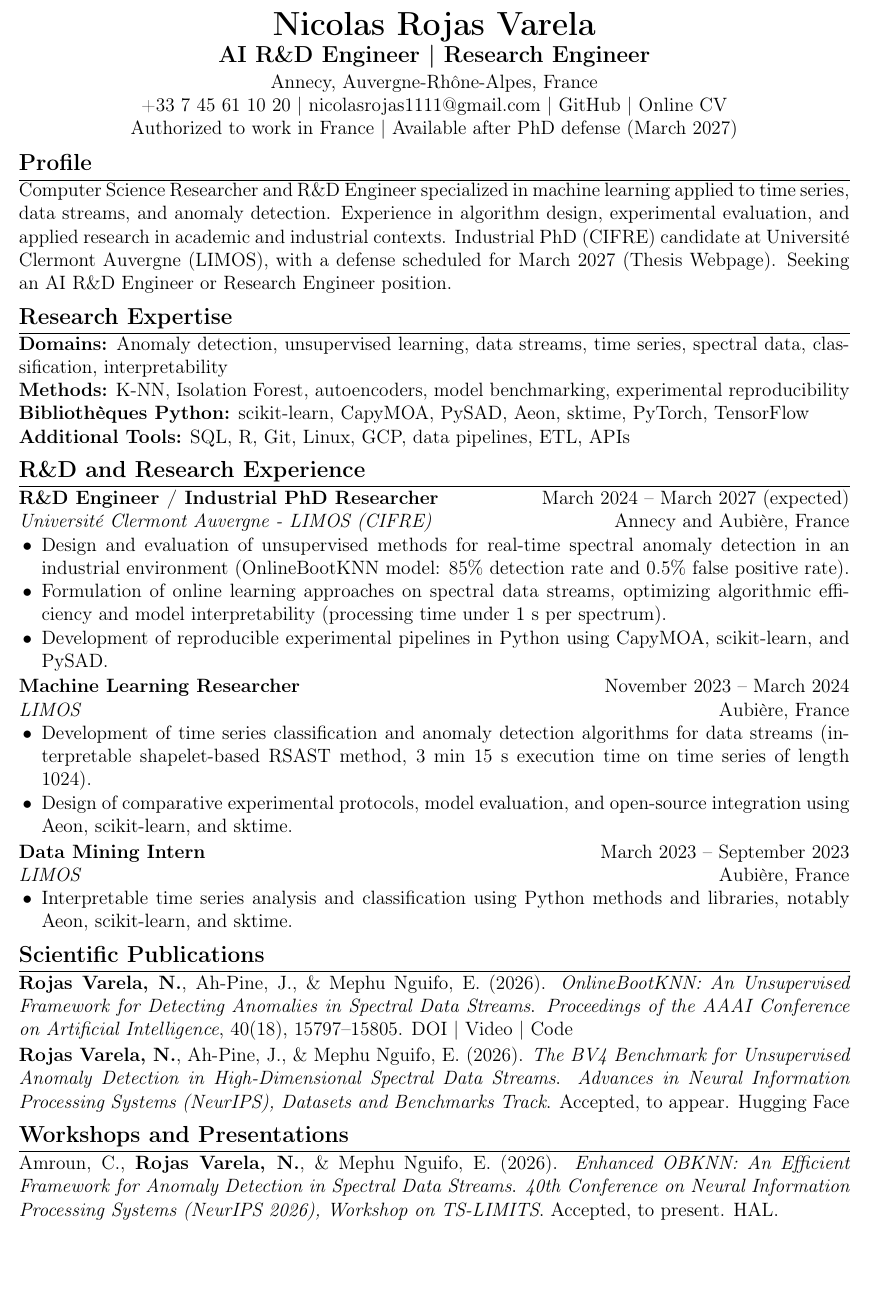
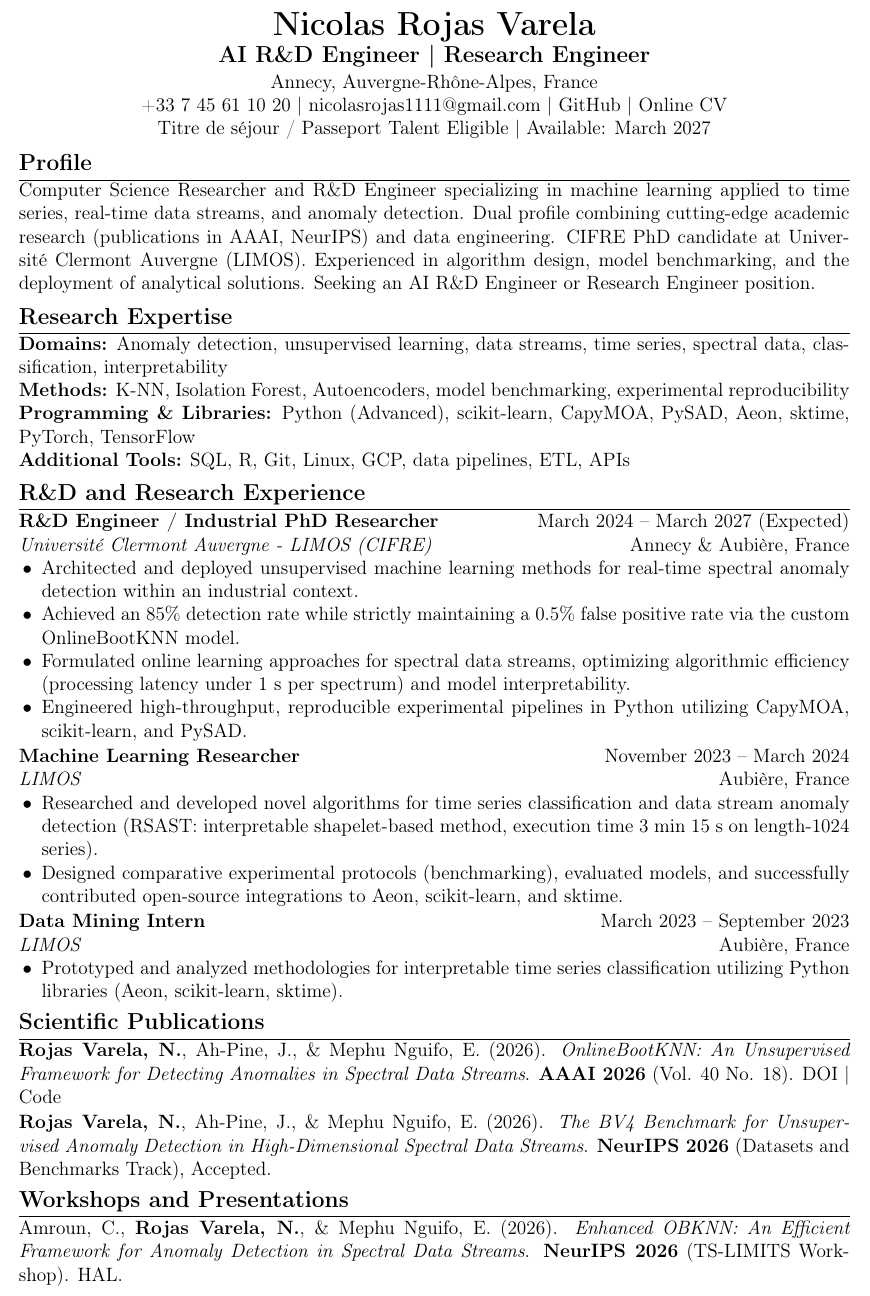
Before and after one commit to nirojasva/cv, a LaTeX CV (cv_en_research.tex): part of page 1 of 2, cut so that both start at the same text, the shorter picture padded with empty space. Compiled offline with pdfLaTeX.

Commit message:
refactor: update CV content and publications in English, French, and HTML versions

```diff
--- a/cv_en_research.tex
+++ b/cv_en_research.tex
@@ -19,51 +19,51 @@
 {\large\textbf{AI R\&D Engineer | Research Engineer}}\\[0.5mm]
 Annecy, Auvergne-Rhône-Alpes, France\\
 +33 7 45 61 10 20 \textbar{} \href{mailto:nicolasrojas1111@gmail.com}{nicolasrojas1111@gmail.com} \textbar{} \href{https://github.com/nirojasva}{GitHub} \textbar{} \href{https://nirojasva.github.io/cv/}{Online CV}\\
-Authorized to work in France \textbar{} Available after PhD defense (March 2027)\par}
+Titre de séjour / Passeport Talent Eligible \textbar{} Available: March 2027\par}
 \vspace{1pt}
 
 \section*{Profile}
-Computer Science Researcher and R\&D Engineer specialized in machine learning applied to time series, data streams, and anomaly detection. Experience in algorithm design, experimental evaluation, and applied research in academic and industrial contexts. Industrial PhD (CIFRE) candidate at Université Clermont Auvergne (LIMOS), with a defense scheduled for March 2027 (\href{https://spectral-anomaly-detector.limos.fr/index_en.html}{Thesis Webpage}). Seeking an AI R\&D Engineer or Research Engineer position.
+Computer Science Researcher and R\&D Engineer specializing in machine learning applied to time series, real-time data streams, and anomaly detection. Dual profile combining cutting-edge academic research (publications in AAAI, NeurIPS) and data engineering. CIFRE PhD candidate at Université Clermont Auvergne (LIMOS). Experienced in algorithm design, model benchmarking, and the deployment of analytical solutions. Seeking an AI R\&D Engineer or Research Engineer position.
 
 \section*{Research Expertise}
 \textbf{Domains:} Anomaly detection, unsupervised learning, data streams, time series, spectral data, classification, interpretability\\
-\textbf{Methods:} K-NN, Isolation Forest, autoencoders, model benchmarking, experimental reproducibility\\
-\textbf{Bibliothèques Python:} scikit-learn, CapyMOA, PySAD, Aeon, sktime, PyTorch, TensorFlow\\
+\textbf{Methods:} K-NN, Isolation Forest, Autoencoders, model benchmarking, experimental reproducibility\\
+\textbf{Programming \& Libraries:} Python (Advanced), scikit-learn, CapyMOA, PySAD, Aeon, sktime, PyTorch, TensorFlow\\
 \textbf{Additional Tools:} SQL, R, Git, Linux, GCP, data pipelines, ETL, APIs
 
 \section*{R\&D and Research Experience}
 \begin{itemize}
-\item \textbf{R\&D Engineer / Industrial PhD Researcher} \hfill March 2024 -- March 2027 (expected)\\
-\textit{Université Clermont Auvergne - LIMOS (CIFRE)} \hfill Annecy and Aubière, France
+\item \textbf{R\&D Engineer / Industrial PhD Researcher} \hfill March 2024 -- March 2027 (Expected)\\
+\textit{Université Clermont Auvergne - LIMOS (CIFRE)} \hfill Annecy \& Aubière, France
 \begin{itemize}
-\item Design and evaluation of unsupervised methods for real-time spectral anomaly detection in an industrial environment (OnlineBootKNN model: 85\% detection rate and 0.5\% false positive rate).
-\item Formulation of online learning approaches on spectral data streams, optimizing algorithmic efficiency and model interpretability (processing time under 1 s per spectrum).
-\item Development of reproducible experimental pipelines in Python using CapyMOA, scikit-learn, and PySAD.
+\item Architected and deployed unsupervised machine learning methods for real-time spectral anomaly detection within an industrial context.
+\item Achieved an 85\% detection rate while strictly maintaining a 0.5\% false positive rate via the custom OnlineBootKNN model.
+\item Formulated online learning approaches for spectral data streams, optimizing algorithmic efficiency (processing latency under 1 s per spectrum) and model interpretability.
+\item Engineered high-throughput, reproducible experimental pipelines in Python utilizing CapyMOA, scikit-learn, and PySAD.
 \end{itemize}
 
 \item \textbf{Machine Learning Researcher} \hfill November 2023 -- March 2024\\
 \textit{LIMOS} \hfill Aubière, France
 \begin{itemize}
-\item Development of time series classification and anomaly detection algorithms for data streams (interpretable shapelet-based RSAST method, 3 min 15 s execution time on time series of length 1024).
-\item Design of comparative experimental protocols, model evaluation, and open-source integration using Aeon, scikit-learn, and sktime.
+\item Researched and developed novel algorithms for time series classification and data stream anomaly detection (RSAST: interpretable shapelet-based method, execution time 3 min 15 s on length-1024 series).
+\item Designed comparative experimental protocols (benchmarking), evaluated models, and successfully contributed open-source integrations to Aeon, scikit-learn, and sktime.
 \end{itemize}
 
 \item \textbf{Data Mining Intern} \hfill March 2023 -- September 2023\\
 \textit{LIMOS} \hfill Aubière, France
 \begin{itemize}
-\item Interpretable time series analysis and classification using Python methods and libraries, notably Aeon, scikit-learn, and sktime.
+\item Prototyped and analyzed methodologies for interpretable time series classification utilizing Python libraries (Aeon, scikit-learn, sktime).
 \end{itemize}
 \end{itemize}
 
 \section*{Scientific Publications}
 \begin{itemize}
-\item \textbf{Rojas Varela, N.}, Ah-Pine, J., \& Mephu Nguifo, E. (2026). \textit{OnlineBootKNN: An Unsupervised Framework for Detecting Anomalies in Spectral Data Streams}. \textit{Proceedings of the AAAI Conference on Artificial Intelligence}, 40(18), 15797--15805. \href{https://doi.org/10.1609/aaai.v40i18.38611}{DOI} \textbar{} \href{https://underline.io/lecture/141774-onlinebootknn-an-unsupervised-framework-for-detecting-anomalies-in-spectral-data-streams}{Video} \textbar{} \href{https://github.com/nirojasva/spectral-benchmark}{Code}
-\item \textbf{Rojas Varela, N.}, Ah-Pine, J., \& Mephu Nguifo, E. (2026). \textit{The BV4 Benchmark for Unsupervised Anomaly Detection in High-Dimensional Spectral Data Streams}. \textit{Advances in Neural Information Processing Systems (NeurIPS), Datasets and Benchmarks Track}. Accepted, to appear. \href{https://huggingface.co/datasets/nirojasva/spectral-benchmark-bv4}{Hugging Face}
+\item \textbf{Rojas Varela, N.}, Ah-Pine, J., \& Mephu Nguifo, E. (2026). \textit{OnlineBootKNN: An Unsupervised Framework for Detecting Anomalies in Spectral Data Streams}. \textbf{AAAI 2026} (Vol. 40 No. 18). \href{https://doi.org/10.1609/aaai.v40i18.38611}{DOI} \textbar{} \href{https://github.com/nirojasva/spectral-benchmark}{Code}
+\item \textbf{Rojas Varela, N.}, Ah-Pine, J., \& Mephu Nguifo, E. (2026). \textit{The BV4 Benchmark for Unsupervised Anomaly Detection in High-Dimensional Spectral Data Streams}. \textbf{NeurIPS 2026} (Datasets and Benchmarks Track), Accepted.
 \end{itemize}
 
 \section*{Workshops and Presentations}
 \begin{itemize}
-\item Amroun, C., \textbf{Rojas Varela, N.}, \& Mephu Nguifo, E. (2026). \textit{Enhanced OBKNN: An Efficient Framework for Anomaly Detection in Spectral Data Streams}. \textit{40th Conference on Neural Information Processing Systems (NeurIPS 2026), Workshop on TS-LIMITS}. Accepted, to present. \href{https://hal.science/hal-05803665/}{HAL}.
-\item \textbf{Rojas Varela, N.}, Ah-Pine, J., \& Mephu Nguifo, E. (2026). \textit{OnlineBootKNN: An Unsupervised Framework for Detecting Anomalies in Spectral Data Streams}. \textit{ECML PKDD 2026 (Nectar Track)}, oral presentation. Short version of the AAAI paper listed above.
-\item \textbf{Rojas Varela, N.}, Ah-Pine, J., \& Mephu Nguifo, E. (2024). \textit{Study and design of interpretable models for detecting anomalies in spectral data streams}. \textit{ECML PKDD 2024 (PhD Forum Track)}.
-\item \textbf{Rojas Varela, N.}, Mbouopda, M. F., \& Mephu Nguifo, E. (2023). \textit{RSAST: Sampling Shapelets for Interpretable Time Series Classification}. Presented at \textit{Conférence Francophone sur l'Apprentissage Automatique (CAP)}. \href{https://hal.science/hal-04311309/}{HAL} \textbar{} \href{https://www.aeon-toolkit.org/en/v1.1.0/api_reference/auto_generated/aeon.transformations.collection.shapelet_based.RSAST.html}{Code (Aeon)}
+\item Amroun, C., \textbf{Rojas Varela, N.}, \& Mephu Nguifo, E. (2026). \textit{Enhanced OBKNN: An Efficient Framework for Anomaly Detection in Spectral Data Streams}. \textbf{NeurIPS 2026} (TS-LIMITS Workshop). \href{https://hal.science/hal-05803665/}{HAL}.
+\item \textbf{Rojas Varela, N.}, Ah-Pine, J., \& Mephu Nguifo, E. (2026). \textit{OnlineBootKNN: An Unsupervised Framework for Detecting Anomalies in Spectral Data Streams}. \textbf{ECML PKDD 2026} (Nectar Track), Oral presentation.
+\item \textbf{Rojas Varela, N.}, Ah-Pine, J., \& Mephu Nguifo, E. (2024). \textit{Study and design of interpretable models for detecting anomalies in spectral data streams}. \textbf{ECML PKDD 2024} (PhD Forum Track).
```
Also changed, not shown: cv_fr_research.tex (+18 -18 lines), cv_en_research.tex (15 more changed lines), 1 other file.
